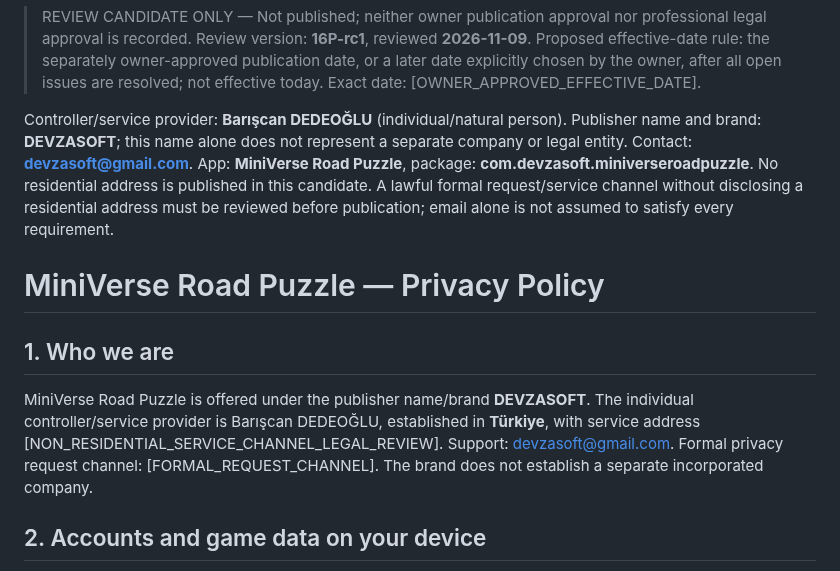
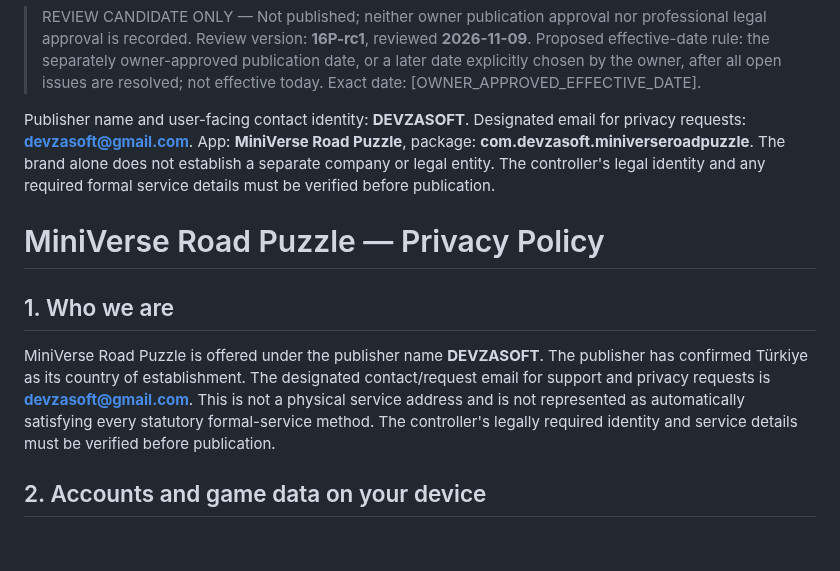
Before and after one commit to DevzaSoft/miniverse-privacy, a Markdown page: review-candidates/16P-rc1/privacy-en.md, the part around the change. Drawn GitHub-style; blank space fills up the shorter version.

Commit message:
Set DEVZASOFT as publisher identity and contact email for privacy requests

```diff
--- a/review-candidates/16P-rc1/privacy-en.md
+++ b/review-candidates/16P-rc1/privacy-en.md
@@ -2,12 +2,12 @@
 
 > REVIEW CANDIDATE ONLY — Not published; neither owner publication approval nor professional legal approval is recorded. Review version: **16P-rc1**, reviewed **2026-11-09**. Proposed effective-date rule: the separately owner-approved publication date, or a later date explicitly chosen by the owner, after all open issues are resolved; not effective today. Exact date: [OWNER_APPROVED_EFFECTIVE_DATE].
 
-Controller/service provider: **Barışcan DEDEOĞLU** (individual/natural person). Publisher name and brand: **DEVZASOFT**; this name alone does not represent a separate company or legal entity. Contact: **devzasoft@gmail.com**. App: **MiniVerse Road Puzzle**, package: **com.devzasoft.miniverseroadpuzzle**. No residential address is published in this candidate. A lawful formal request/service channel without disclosing a residential address must be reviewed before publication; email alone is not assumed to satisfy every requirement.
+Publisher name and user-facing contact identity: **DEVZASOFT**. Designated email for privacy requests: **devzasoft@gmail.com**. App: **MiniVerse Road Puzzle**, package: **com.devzasoft.miniverseroadpuzzle**. The brand alone does not establish a separate company or legal entity. The controller's legal identity and any required formal service details must be verified before publication.
 
 # MiniVerse Road Puzzle — Privacy Policy
 
 ## 1. Who we are
-MiniVerse Road Puzzle is offered under the publisher name/brand **DEVZASOFT**. The individual controller/service provider is Barışcan DEDEOĞLU, established in **Türkiye**,  with service address [NON_RESIDENTIAL_SERVICE_CHANNEL_LEGAL_REVIEW]. Support: devzasoft@gmail.com. Formal privacy request channel: [FORMAL_REQUEST_CHANNEL]. The brand does not establish a separate incorporated company.
+MiniVerse Road Puzzle is offered under the publisher name **DEVZASOFT**. The publisher has confirmed Türkiye as its country of establishment. The designated contact/request email for support and privacy requests is **devzasoft@gmail.com**. This is not a physical service address and is not represented as automatically satisfying every statutory formal-service method. The controller's legally required identity and service details must be verified before publication.
 
 ## 2. Accounts and game data on your device
 The game has no account registration, name/email/password or date-of-birth entry. Progress, stars, best moves, cities, achievements, fuel and renewal times, audio/brightness/tutorial preferences, language and first-launch state are stored in application files on the device. Reward transaction/run receipts and local technical records help prevent duplicate rewards. No automatic upload of these game records to a developer server was identified. Android backup and device transfer may create copies; exclusive on-device storage is not guaranteed.
```
